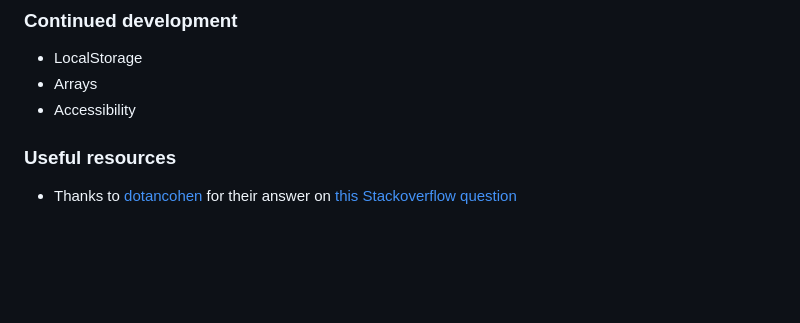
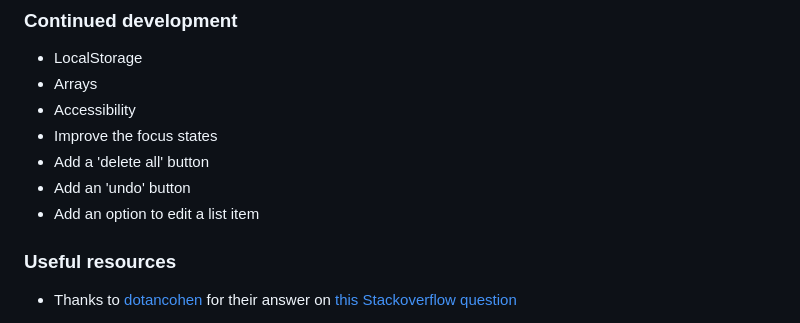
Before and after one commit to KaustubhMaladkar/Todo-App, a Markdown page: README.md, the part around the change. GitHub-like rendering; blank space fills up the shorter version.

```diff
--- a/README.md
+++ b/README.md
@@ -81,6 +81,10 @@ arr.map();
 - LocalStorage
 - Arrays
 - Accessibility
+- Improve the focus states
+- Add a 'delete all' button
+- Add an 'undo' button
+- Add an option to edit a list item
 
 ### Useful resources
 
```
